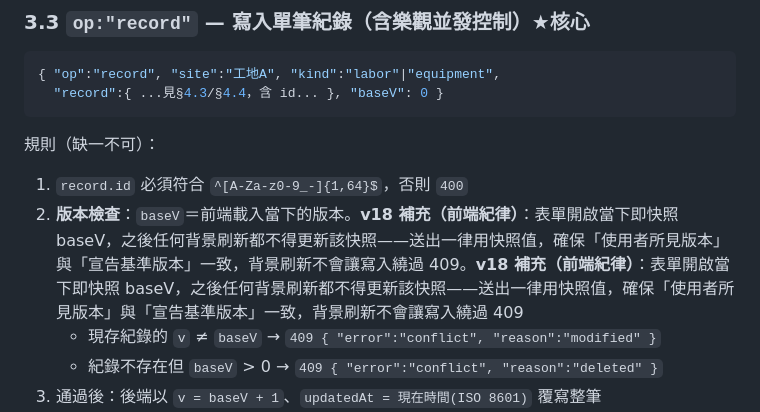
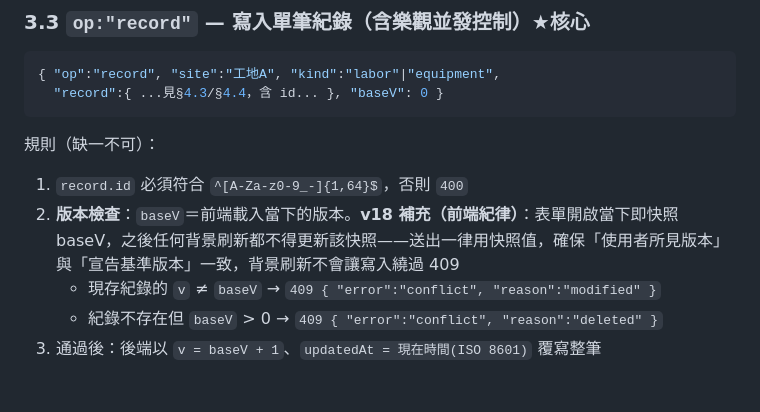
Before and after one commit to weixiang1130/Daily-Manpower-and-Equipment-Report, a Markdown page: docs/API-CONTRACT.md, the part around the change. Rendered like a GitHub page; blank space fills up the shorter version.

Commit message:
docs: 移除合約 §3.3 重複段落
Co-Authored-By: Claude Fable 5 <noreply@anthropic.com>

````diff
--- a/docs/API-CONTRACT.md
+++ b/docs/API-CONTRACT.md
@@ -68,7 +68,7 @@
 ```
 規則（缺一不可）：
 1. `record.id` 必須符合 `^[A-Za-z0-9_-]{1,64}$`，否則 `400`
-2. **版本檢查**：`baseV`＝前端載入當下的版本。**v18 補充（前端紀律）**：表單開啟當下即快照 baseV，之後任何背景刷新都不得更新該快照——送出一律用快照值，確保「使用者所見版本」與「宣告基準版本」一致，背景刷新不會讓寫入繞過 409。**v18 補充（前端紀律）**：表單開啟當下即快照 baseV，之後任何背景刷新都不得更新該快照——送出一律用快照值，確保「使用者所見版本」與「宣告基準版本」一致，背景刷新不會讓寫入繞過 409
+2. **版本檢查**：`baseV`＝前端載入當下的版本。**v18 補充（前端紀律）**：表單開啟當下即快照 baseV，之後任何背景刷新都不得更新該快照——送出一律用快照值，確保「使用者所見版本」與「宣告基準版本」一致，背景刷新不會讓寫入繞過 409
    - 現存紀錄的 `v` ≠ `baseV` → `409 { "error":"conflict", "reason":"modified" }`
    - 紀錄不存在但 `baseV` > 0 → `409 { "error":"conflict", "reason":"deleted" }`
 3. 通過後：後端以 `v = baseV + 1`、`updatedAt = 現在時間(ISO 8601)` 覆寫整筆
````
